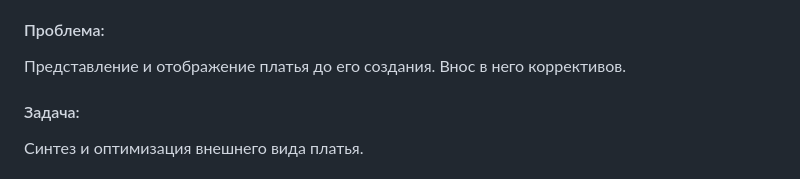
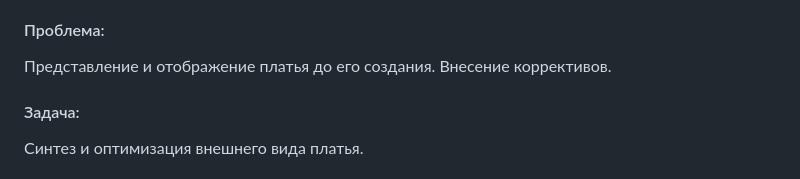
Before and after one commit to Gerash07/gerash07.github.io, a Markdown page: MODELS.md, the part around the change. GitHub-like rendering.

```diff
--- a/MODELS.md
+++ b/MODELS.md
@@ -7,7 +7,7 @@
 Эскиз — это предварительный набросок, который позволяет визуализировать идею и представить, как будет выглядеть готовое изделие.
 Создавая эскиз, дизайнер может экспериментировать с формами, пропорциями, деталями и цветом, чтобы найти идеальное решение.
 #### Проблема:
-Представление и отображение платья до его создания. Внос в него коррективов.
+Представление и отображение платья до его создания. Внесение коррективов.
 #### Задача:
 Синтез и оптимизация внешнего вида платья.
 ## 2. Информационная/Знаковая/Логическая модель
```
